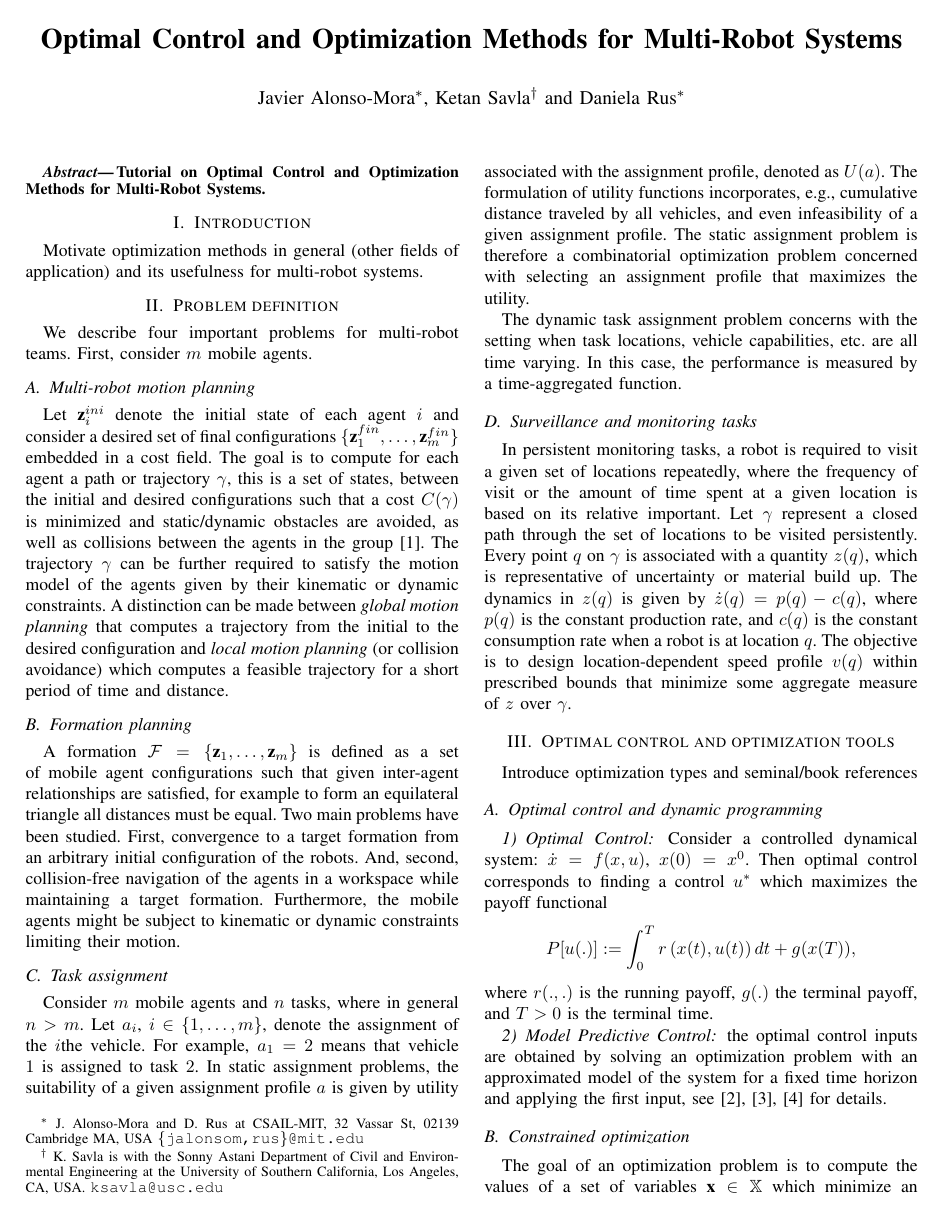
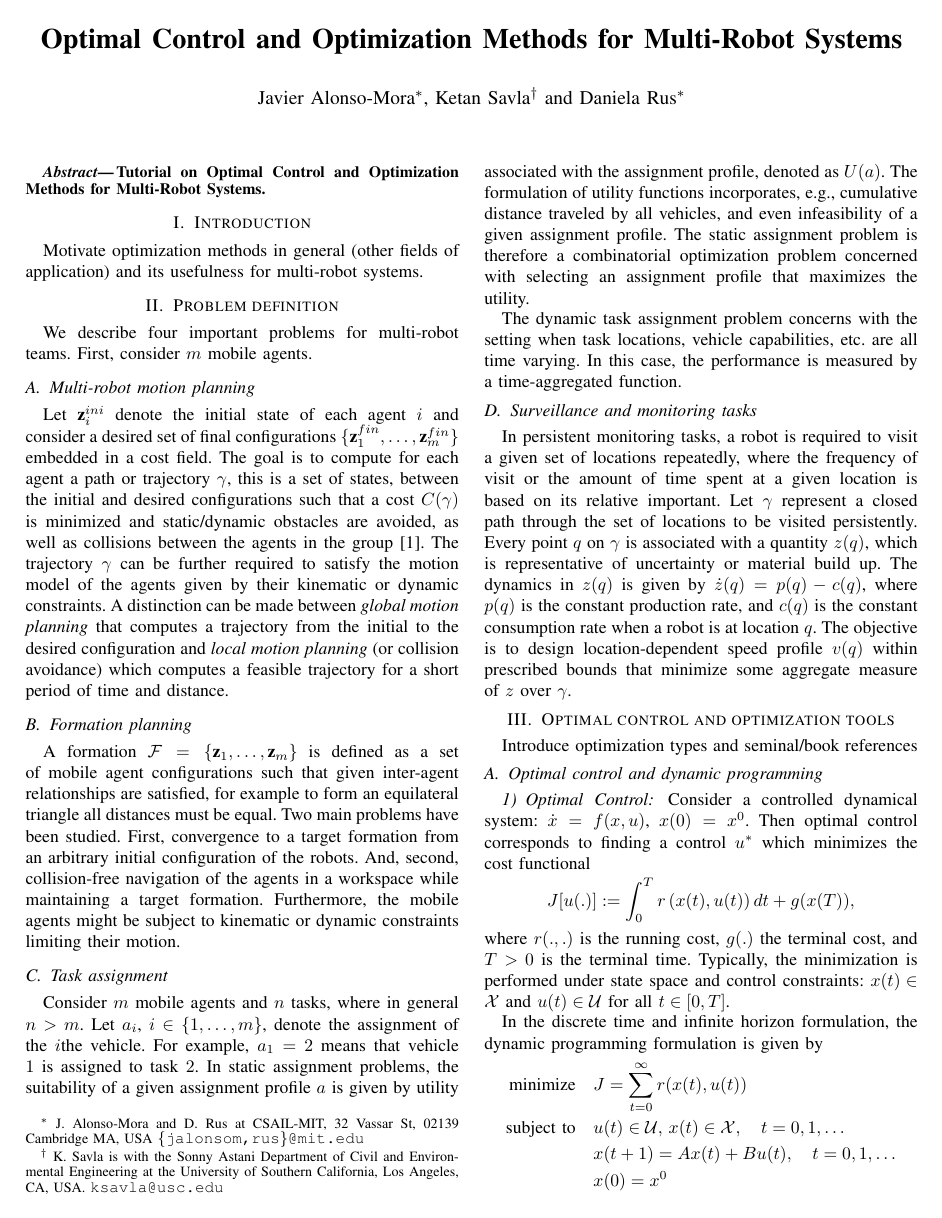
Before and after one commit to javieralonso/swarmOptimPaper, a LaTeX paper (swarmOptimTutorial.tex, which reads secs/03-tools.tex): page 1 of 3. Compiled offline with pdfLaTeX.

Commit message:
mostly section 3 on tools

```diff
--- a/secs/03-tools.tex
+++ b/secs/03-tools.tex
@@ -8,8 +8,16 @@ Introduce optimization types and seminal/book references
 \subsection{Optimal control and dynamic programming}
 
 \subsubsection{Optimal Control}
-Consider a controlled dynamical system: $\dot{x}=f(x,u)$, $x(0)=x^0$. Then optimal control corresponds to finding a control $u^*$ which maximizes the payoff functional
+Consider a controlled dynamical system: $\dot{x}=f(x,u)$, $x(0)=x^0$. Then optimal control corresponds to finding a control $u^*$ which minimizes the cost functional
 $$
-P[u(.)]:=\int_0^T r\left(x(t), u(t) \right) dt + g(x(T)),
+J[u(.)]:=\int_0^T r\left(x(t), u(t) \right) dt + g(x(T)),
 $$
-where $r(.,.)$ is the running payoff, $g(.)$ the terminal payoff, and $T>0$ is the terminal time.
+where $r(.,.)$ is the running cost, $g(.)$ the terminal cost, and $T>0$ is the terminal time. Typically, the minimization is performed under state space and control constraints: $x(t) \in \mc X$ and $u(t) \in \mc U$ for all $t \in [0,T]$.
+
+In the discrete time and infinite horizon formulation, the dynamic programming formulation is given by
+\begin{align*}
+\text{minimize} & \quad J = \sum_{t=0}^{\infty} r(x(t),u(t)) \\
+\text{subject to} & \quad u(t) \in \mc U, \, x(t) \in \mc X, \quad t = 0, 1, \ldots \\
+& \quad x(t+1) = A x(t) + B u(t), \quad t = 0, 1, \ldots \\
+& \quad x(0) = x^0
+\end{align*}
@@ -16,3 +33,2 @@ where $r(.,.)$ is the running payoff, $g(.)$ the terminal payoff, and $T>0$ is t
 
 \subsubsection{Model Predictive Control}
-the optimal control inputs are obtained by solving an optimization problem with an approximated model of the system for a fixed time horizon and applying the first input, see~\citet{Maciejowski:2002wc, Camacho:2004tg, Borrelli:2011uw} for details.
--- a/swarmOptimTutorial.tex
+++ b/swarmOptimTutorial.tex
@@ -87,6 +87,9 @@ urlcolor=blue
 \newcommand{\X}[0]{\mathbb{X}}
 
 \newcommand{\until}[1]{\{1,\dots,#1\}}
+
+\newcommand{\mc}{\mathcal}
+\newcommand{\argmin}{\text{argmin}}
 
 \newcommand{\todoja}[1]{\marginpar{\tiny\noindent{\raggedright\color{blue}
             {[JA]}{ #1}} \par}}
```
Also changed, not shown: secs/03-tools.tex (19 more changed lines).
